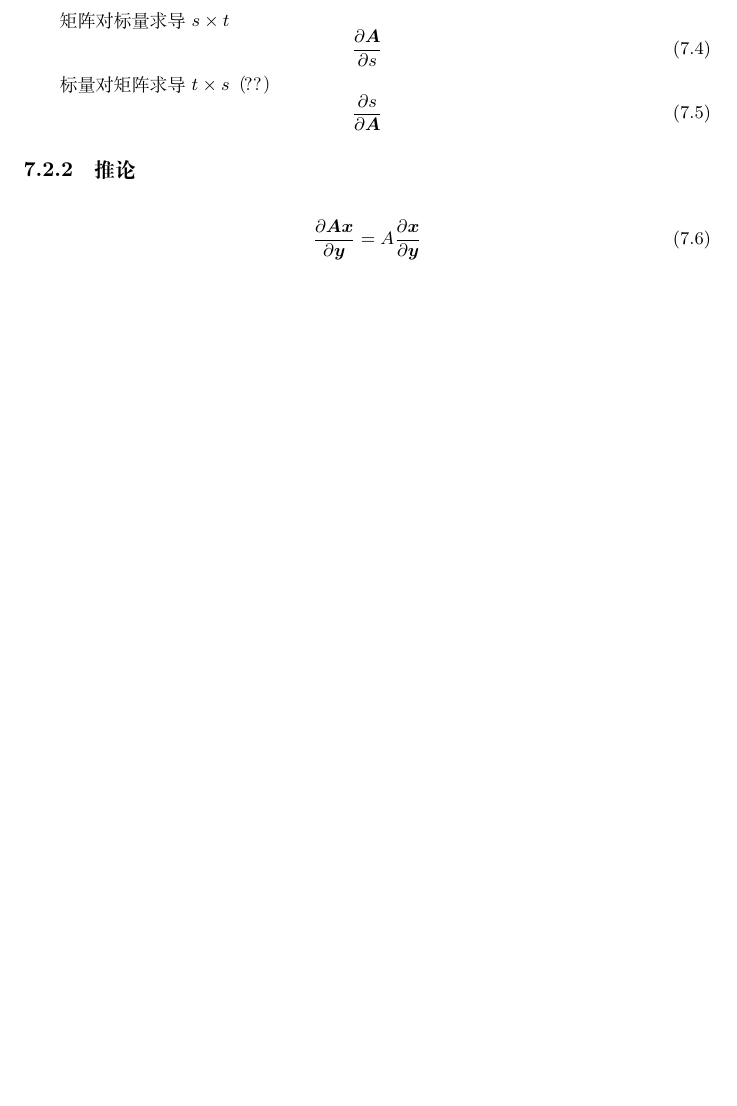
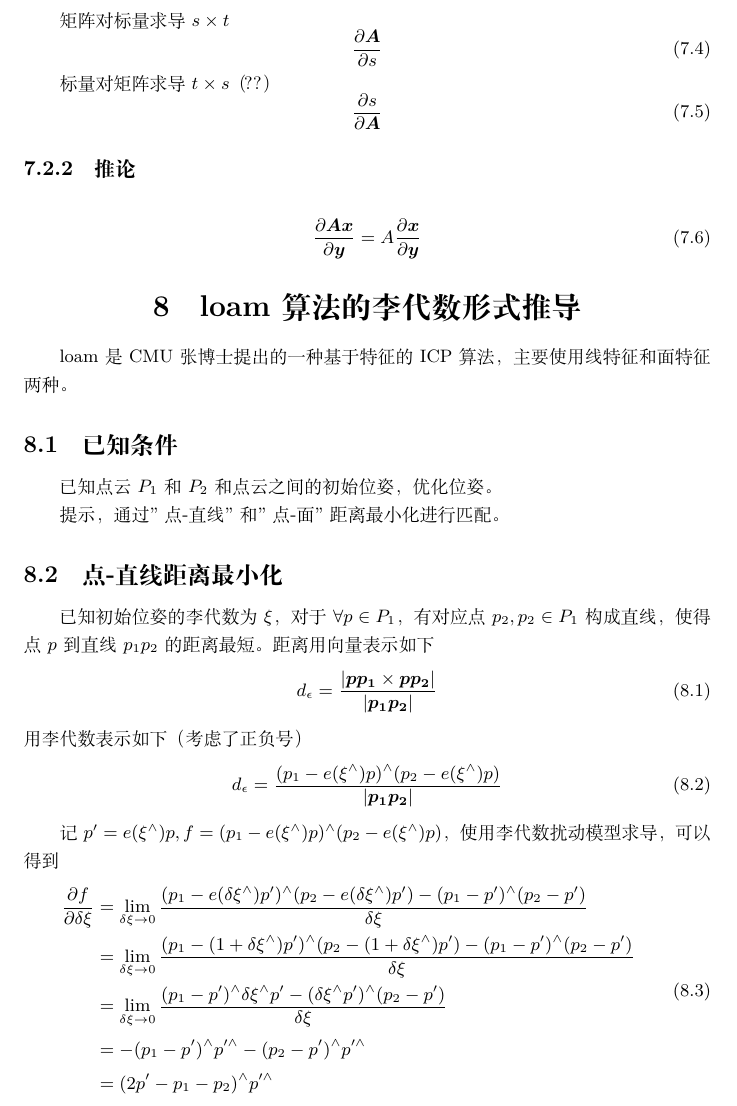
Before and after one commit to smallsmallhaha/PersonalStorageRepo, a LaTeX document (note/tool/latex/main.tex): part of page 15 of 15, cut so that both start at the same text, the shorter picture padded with empty space. Compiled offline with XeLaTeX.

Commit message:
!!! 添加loam算法李代数推导

```diff
--- a/note/tool/latex/main.tex
+++ b/note/tool/latex/main.tex
@@ -561,4 +561,54 @@ function dcm = angle2dcm( r1, r2, r3, varargin )
 	A \frac{\partial \boldsymbol{x}}{\partial \boldsymbol{y}}
 	\end{equation}
 
+
+
+	\section{loam 算法的李代数形式推导}
+	loam是CMU张博士提出的一种基于特征的ICP算法，主要使用线特征和面特征两种。
+	\subsection{已知条件}
+	已知点云$P_1$和$P_2$和点云之间的初始位姿，优化位姿。
+	\par 提示，通过"点-直线"和"点-面"距离最小化进行匹配。
+	\subsection{点-直线距离最小化}
+	已知初始位姿的李代数为$\xi$，对于$\forall p \in P_1$，有对应点$p_2,p_2 \in P_1$构成直线，使得点$p$到直线$p_1p_2$的距离最短。距离用向量表示如下
+	\begin{equation}
+	d_{\epsilon} =
+	\frac{|\vec{p p_1} \times \vec{p p_2}|}{|\vec{p_1 p_2}|}
+	\end{equation}
+	用李代数表示如下（考虑了正负号）
+	\begin{equation}
+	d_{\epsilon} =
+	\frac{(p_1-e(\xi ^\wedge)p)
+		^\wedge
+		(p_2-e(\xi ^\wedge)p)}{|\vec{p_1 p_2}|}
+	\end{equation}
+	\par 记$p'=e(\xi ^\wedge)p, f=(p_1-e(\xi ^\wedge)p) ^\wedge (p_2-e(\xi ^\wedge)p)$，使用李代数扰动模型求导，可以得到
+	\begin{equation}
+	\begin{split}
+	\frac{\partial f}{\partial \delta \xi}
+	&=
+	\lim\limits_{\delta \xi \rightarrow 0}
+	\frac{(p_1-e(\delta \xi ^\wedge) p')
+	^\wedge
+	(p_2-e(\delta \xi ^\wedge) p')
+	-
+	(p_1-p') ^\wedge (p_2-p')
+	}{\delta \xi} \\
+	&=
+	\lim\limits_{\delta \xi \rightarrow 0}
+	\frac{(p_1-(1+\delta \xi ^\wedge) p')
+		^\wedge
+		(p_2-(1+\delta \xi ^\wedge) p')
+		-
+		(p_1-p') ^\wedge (p_2-p')
+	}{\delta \xi} \\
+	&=
+	\lim\limits_{\delta \xi \rightarrow 0}
+	\frac{(p_1-p')^\wedge\delta\xi^\wedge p'- (\delta\xi^\wedge p')^\wedge(p_2-p')}{\delta \xi} \\
+	&=
+	- (p_1-p')^\wedge p'^\wedge - (p_2-p')^\wedge p'^\wedge \\
+	&=
+	(2 p' - p_1 - p_2)^\wedge p'^\wedge
+	\end{split}
+	\end{equation}
+
 \end{document}
```
